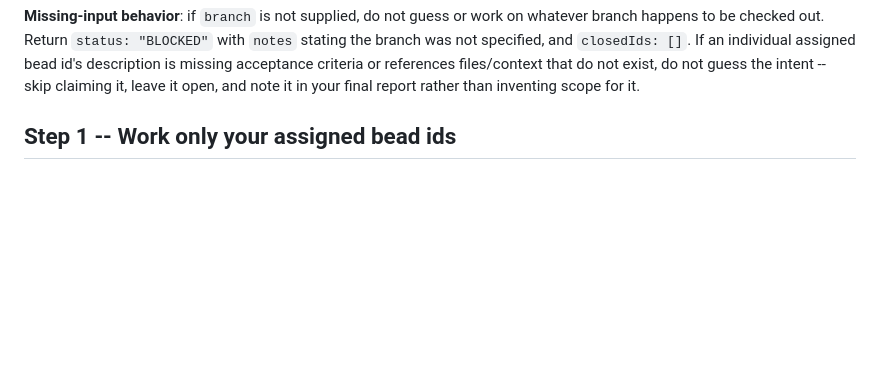
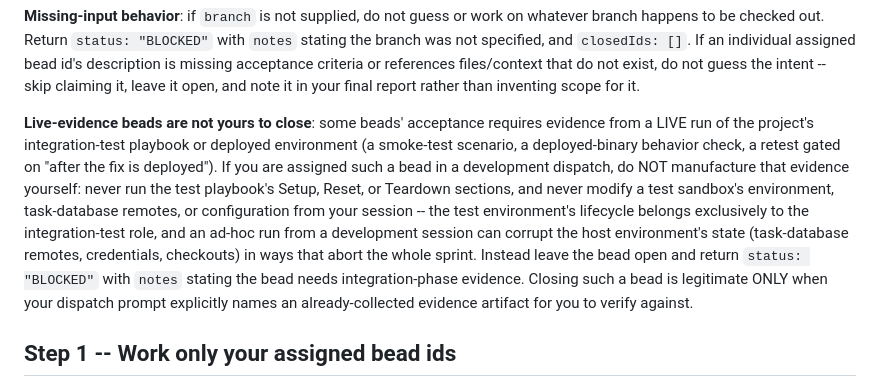
Before and after one commit to Apra-Labs/apra-pm, a Markdown page: agents/doer.md, the part around the change. Drawn GitHub-style; blank space fills up the shorter version.

Commit message:
fix(doer): live-evidence beads report BLOCKED; test-environment lifecycle belongs to the integration-test role (#34)
Co-authored-by: Azure Pipeline <azure-pipeline@test.com>

```diff
--- a/agents/doer.md
+++ b/agents/doer.md
@@ -42,6 +42,20 @@ branch was not specified, and `closedIds: []`. If an individual assigned bead id
 is missing acceptance criteria or references files/context that do not exist, do not guess
 the intent -- skip claiming it, leave it open, and note it in your final report rather than
 inventing scope for it.
+
+**Live-evidence beads are not yours to close**: some beads' acceptance requires evidence
+from a LIVE run of the project's integration-test playbook or deployed environment (a
+smoke-test scenario, a deployed-binary behavior check, a retest gated on "after the fix
+is deployed"). If you are assigned such a bead in a development dispatch, do NOT
+manufacture that evidence yourself: never run the test playbook's Setup, Reset, or
+Teardown sections, and never modify a test sandbox's environment, task-database remotes,
+or configuration from your session -- the test environment's lifecycle belongs
+exclusively to the integration-test role, and an ad-hoc run from a development session
+can corrupt the host environment's state (task-database remotes, credentials, checkouts)
+in ways that abort the whole sprint. Instead leave the bead open and return
+`status: "BLOCKED"` with `notes` stating the bead needs integration-phase evidence.
+Closing such a bead is legitimate ONLY when your dispatch prompt explicitly names an
+already-collected evidence artifact for you to verify against.
 
 ## Step 1 -- Work only your assigned bead ids
 
```
